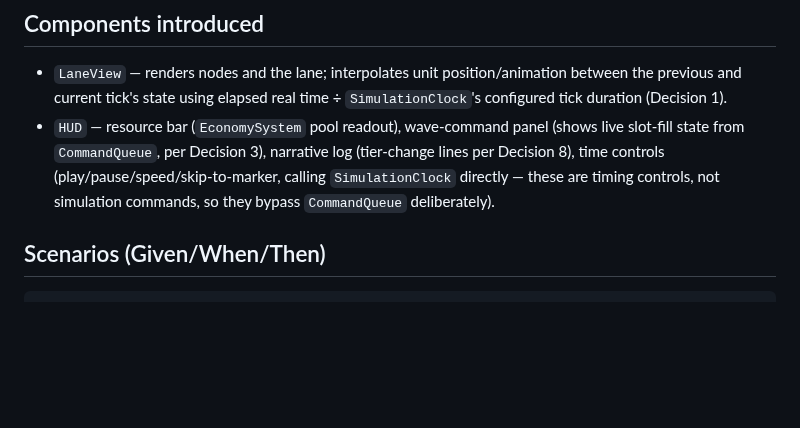
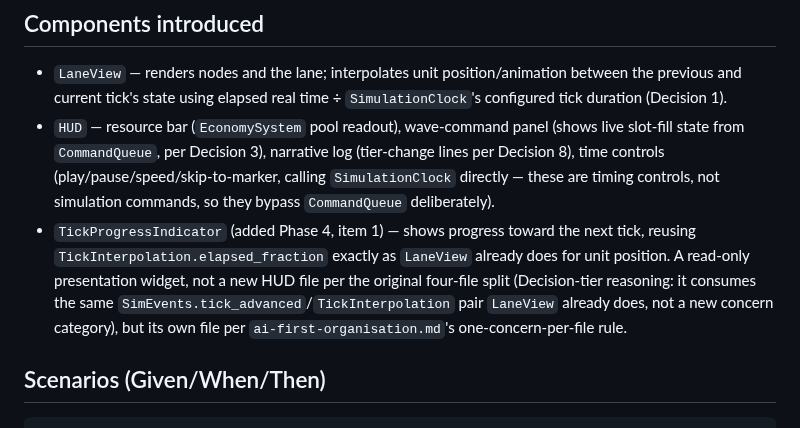
Before and after one commit to SSidey/Breach, a Markdown page: specs/05-presentation-and-hud.md, the part around one of its changes. GitHub-like rendering; blank space fills up the shorter version.

```diff
--- a/specs/05-presentation-and-hud.md
+++ b/specs/05-presentation-and-hud.md
@@ -24,6 +24,13 @@ consumes those events to animate").
   lines per Decision 8), time controls (play/pause/speed/skip-to-marker, calling
   `SimulationClock` directly — these are timing controls, not simulation commands, so
   they bypass `CommandQueue` deliberately).
+- `TickProgressIndicator` (added Phase 4, item 1) — shows progress toward the next
+  tick, reusing `TickInterpolation.elapsed_fraction` exactly as `LaneView` already
+  does for unit position. A read-only presentation widget, not a new HUD file per the
+  original four-file split (Decision-tier reasoning: it consumes the same
+  `SimEvents.tick_advanced`/`TickInterpolation` pair `LaneView` already does, not a
+  new concern category), but its own file per `ai-first-organisation.md`'s
+  one-concern-per-file rule.
 
 ## Scenarios (Given/When/Then)
 
```
Also changed, not shown: other parts of specs/05-presentation-and-hud.md (+29 -7 lines).
